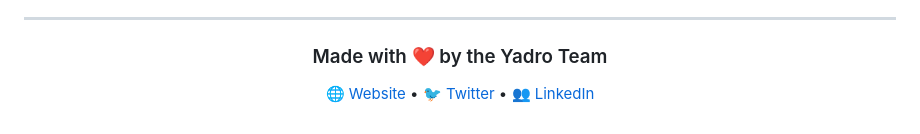
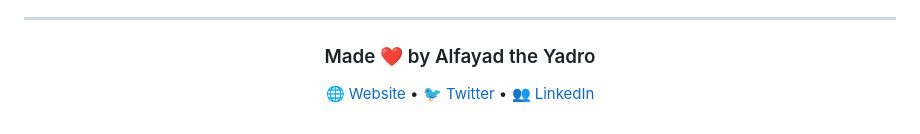
Before and after one commit to Alfayads/Yadro, a Markdown page: README.md, the part around the change printed below. Drawn GitHub-style.

```diff
--- a/README.md
+++ b/README.md
@@ -183,7 +154,7 @@ Need help? We've got you covered!
 
 <div align="center">
 
-### Made with ❤️ by the Yadro Team
+### Made ❤️ by Alfayad the Yadro
 
 [🌐 Website](https://yadro.com) • [🐦 Twitter](https://twitter.com/yadro) • [👥 LinkedIn](https://linkedin.com/company/yadro)
 
```
Also changed, not shown: other parts of README.md (+0 -29 lines).
